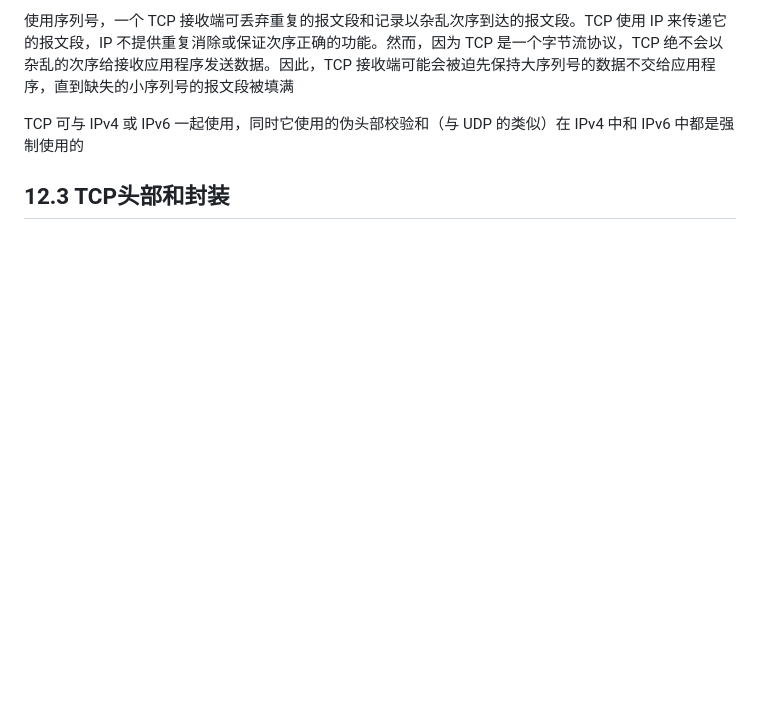
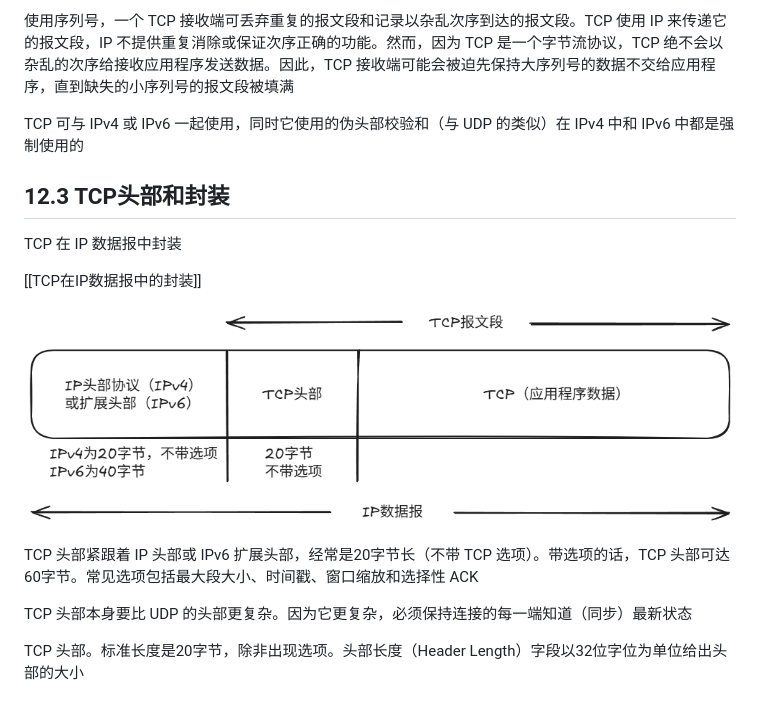
Before and after one commit to JinGu123123/Cyber-Security-Journey, a Markdown page: 02-底层原理/01-TCP-IP.md, the part around the change. Drawn GitHub-style; pictures changed too: 02-底层原理/images/TCP在IP数据报中的封装.png (added); blank space fills up the shorter version.

```diff
--- a/02-底层原理/01-TCP-IP.md
+++ b/02-底层原理/01-TCP-IP.md
@@ -99,3 +99,17 @@ TCP 可与 IPv4 或 IPv6 一起使用，同时它使用的伪头部校验和（
 
 
 ## 12.3 TCP头部和封装
+
+TCP 在 IP 数据报中封装
+
+[[TCP在IP数据报中的封装]]
+
+![TCP在IP数据报中的封装](images/TCP在IP数据报中的封装.png)
+
+TCP 头部紧跟着 IP 头部或 IPv6 扩展头部，经常是20字节长（不带 TCP 选项）。带选项的话，TCP 头部可达60字节。常见选项包括最大段大小、时间戳、窗口缩放和选择性 ACK
+
+TCP 头部本身要比 UDP 的头部更复杂。因为它更复杂，必须保持连接的每一端知道（同步）最新状态
+
+
+
+TCP 头部。标准长度是20字节，除非出现选项。头部长度（Header Length）字段以32位字位为单位给出头部的大小
```
Also changed, not shown: 01-实战笔记/DVWA-Burp Suite/DVWA-Burp入门.md (+1 -1 lines), 02-底层原理/03-SQL基础.md (+26 -1 lines), Excalidraw/TCP在IP数据报中的封装.md (added, +93 -0 lines).
